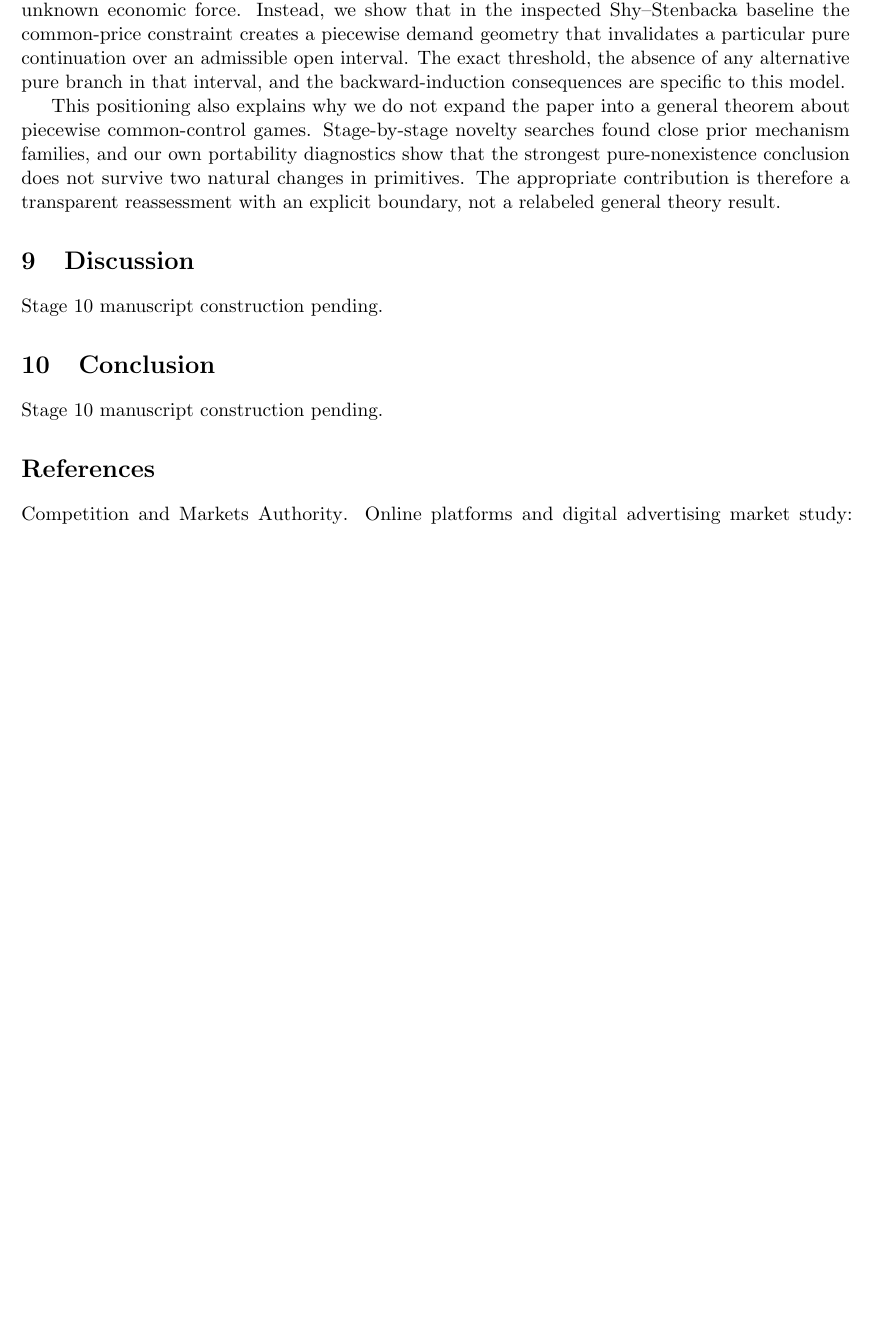
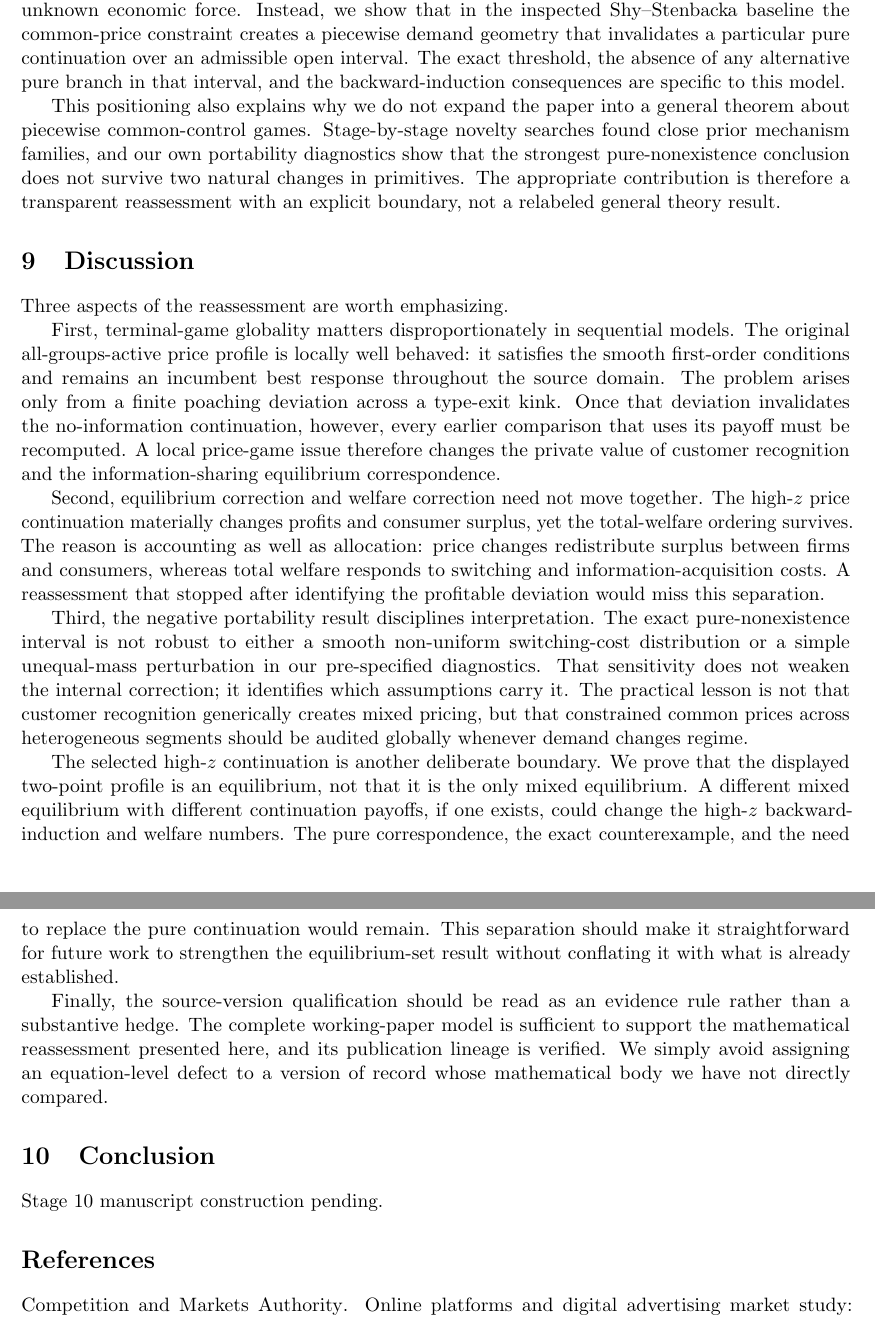
Before and after one commit to ryotamatsuki/shy-stenbacka-2013-customer-recognition-reassessment, a LaTeX paper (manuscript/main.tex, which reads manuscript/sections/09_discussion.tex): part of page 14 of 15 before the commit and two parts of pages 14 and 15 of 15 after it, the two joined at a grey line, cut so that both start at the same text, the shorter picture padded with empty space. Compiled offline with pdfLaTeX.

Commit message:
stage10: construct discussion

```diff
--- a/manuscript/sections/09_discussion.tex
+++ b/manuscript/sections/09_discussion.tex
@@ -1,2 +1,13 @@
-\section{Discussion}
-Stage 10 manuscript construction pending.
+\section{Discussion}\label{sec:discussion}
+
+Three aspects of the reassessment are worth emphasizing.
+
+First, terminal-game globality matters disproportionately in sequential models.  The original all-groups-active price profile is locally well behaved: it satisfies the smooth first-order conditions and remains an incumbent best response throughout the source domain.  The problem arises only from a finite poaching deviation across a type-exit kink.  Once that deviation invalidates the no-information continuation, however, every earlier comparison that uses its payoff must be recomputed.  A local price-game issue therefore changes the private value of customer recognition and the information-sharing equilibrium correspondence.
+
+Second, equilibrium correction and welfare correction need not move together.  The high-\(z\) price continuation materially changes profits and consumer surplus, yet the total-welfare ordering survives.  The reason is accounting as well as allocation: price changes redistribute surplus between firms and consumers, whereas total welfare responds to switching and information-acquisition costs.  A reassessment that stopped after identifying the profitable deviation would miss this separation.
+
+Third, the negative portability result disciplines interpretation.  The exact pure-nonexistence interval is not robust to either a smooth non-uniform switching-cost distribution or a simple unequal-mass perturbation in our pre-specified diagnostics.  That sensitivity does not weaken the internal correction; it identifies which assumptions carry it.  The practical lesson is not that customer recognition generically creates mixed pricing, but that constrained common prices across heterogeneous segments should be audited globally whenever demand changes regime.
+
+The selected high-\(z\) continuation is another deliberate boundary.  We prove that the displayed two-point profile is an equilibrium, not that it is the only mixed equilibrium.  A different mixed equilibrium with different continuation payoffs, if one exists, could change the high-\(z\) backward-induction and welfare numbers.  The pure correspondence, the exact counterexample, and the need to replace the pure continuation would remain.  This separation should make it straightforward for future work to strengthen the equilibrium-set result without conflating it with what is already established.
+
+Finally, the source-version qualification should be read as an evidence rule rather than a substantive hedge.  The complete working-paper model is sufficient to support the mathematical reassessment presented here, and its publication lineage is verified.  We simply avoid assigning an equation-level defect to a version of record whose mathematical body we have not directly compared.
```
